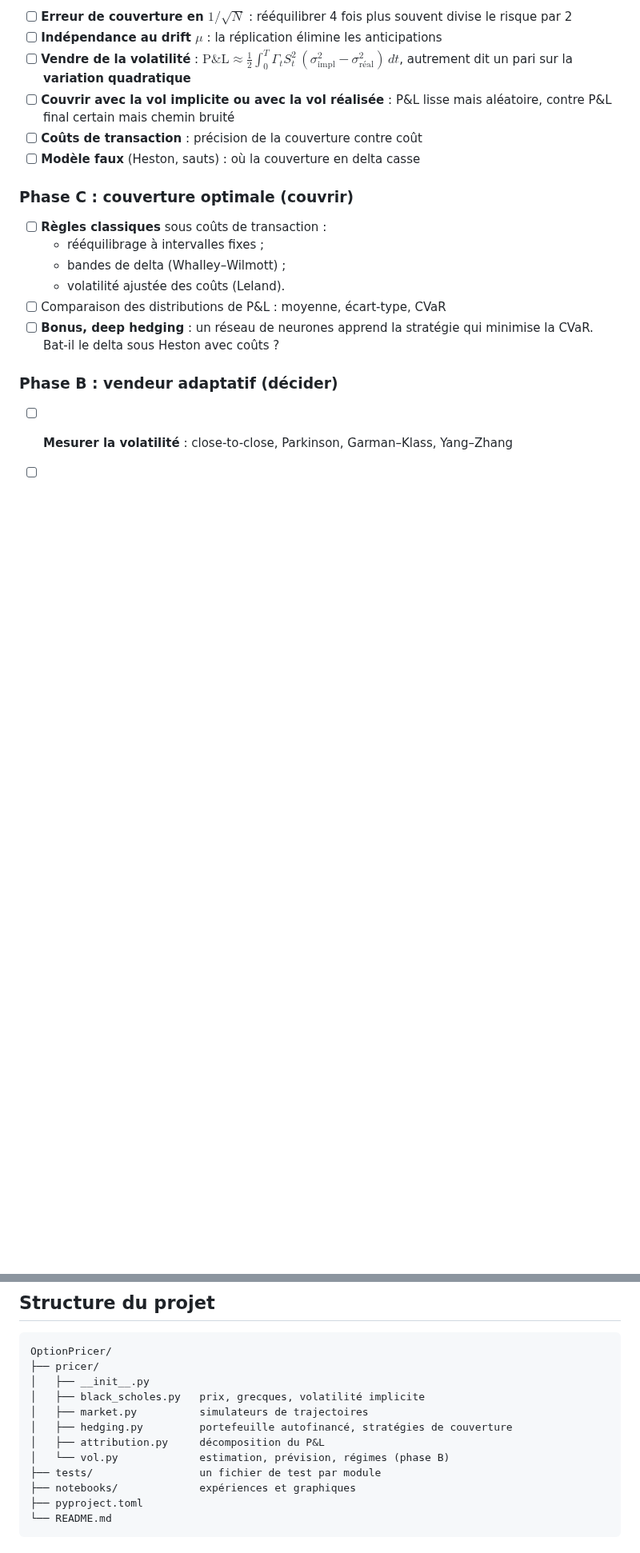
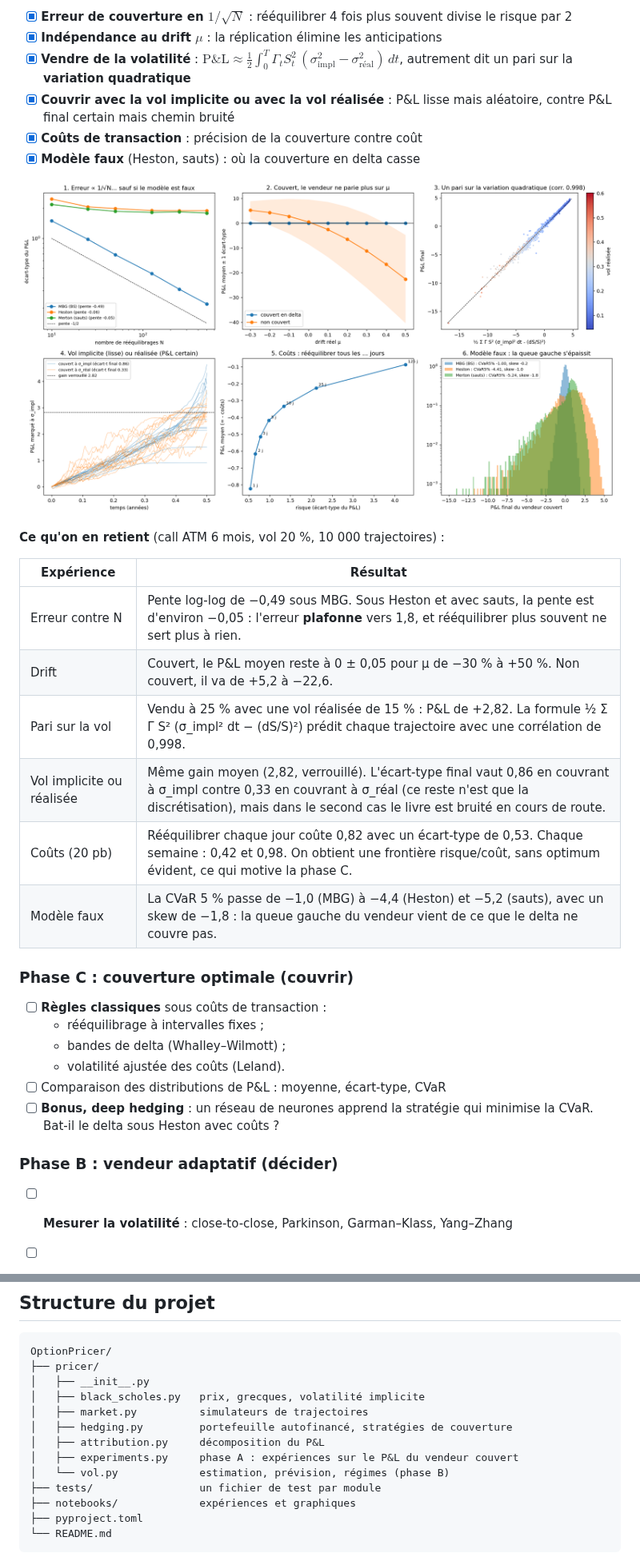
Before and after one commit to Yvann99/OptionPricer, a Markdown page: README.md, 2 parts joined by grey strips. Shown at 80% size. GitHub-like rendering; pictures changed too: figures/phase_a.png (added); blank space fills up the shorter version.

```diff
--- a/README.md
+++ b/README.md
@@ -51,10 +51,23 @@ Des expériences dont on **connaît le résultat théorique** :
 
-- [ ] **Erreur de couverture en $1/\sqrt N$** : rééquilibrer 4 fois plus souvent divise le risque par 2
-- [ ] **Indépendance au drift $\mu$** : la réplication élimine les anticipations
-- [ ] **Vendre de la volatilité** : $\text{P\&L} \approx \tfrac12\int_0^T \Gamma_t S_t^2\,(\sigma_{\text{impl}}^2 - \sigma_{\text{réal}}^2)\,dt$, autrement dit un pari sur la **variation quadratique**
-- [ ] **Couvrir avec la vol implicite ou avec la vol réalisée** : P&L lisse mais aléatoire, contre P&L final certain mais chemin bruité
-- [ ] **Coûts de transaction** : précision de la couverture contre coût
-- [ ] **Modèle faux** (Heston, sauts) : où la couverture en delta casse
+- [x] **Erreur de couverture en $1/\sqrt N$** : rééquilibrer 4 fois plus souvent divise le risque par 2
+- [x] **Indépendance au drift $\mu$** : la réplication élimine les anticipations
+- [x] **Vendre de la volatilité** : $\text{P\&L} \approx \tfrac12\int_0^T \Gamma_t S_t^2\,(\sigma_{\text{impl}}^2 - \sigma_{\text{réal}}^2)\,dt$, autrement dit un pari sur la **variation quadratique**
+- [x] **Couvrir avec la vol implicite ou avec la vol réalisée** : P&L lisse mais aléatoire, contre P&L final certain mais chemin bruité
+- [x] **Coûts de transaction** : précision de la couverture contre coût
+- [x] **Modèle faux** (Heston, sauts) : où la couverture en delta casse
+
+![Phase A](figures/phase_a.png)
+
+**Ce qu'on en retient** (call ATM 6 mois, vol 20 %, 10 000 trajectoires) :
+
+| Expérience | Résultat |
+|---|---|
+| Erreur contre N | Pente log-log de −0,49 sous MBG. Sous Heston et avec sauts, la pente est d'environ −0,05 : l'erreur **plafonne** vers 1,8, et rééquilibrer plus souvent ne sert plus à rien. |
+| Drift | Couvert, le P&L moyen reste à 0 ± 0,05 pour μ de −30 % à +50 %. Non couvert, il va de +5,2 à −22,6. |
+| Pari sur la vol | Vendu à 25 % avec une vol réalisée de 15 % : P&L de +2,82. La formule ½ Σ Γ S² (σ_impl² dt − (dS/S)²) prédit chaque trajectoire avec une corrélation de 0,998. |
+| Vol implicite ou réalisée | Même gain moyen (2,82, verrouillé). L'écart-type final vaut 0,86 en couvrant à σ_impl contre 0,33 en couvrant à σ_réal (ce reste n'est que la discrétisation), mais dans le second cas le livre est bruité en cours de route. |
+| Coûts (20 pb) | Rééquilibrer chaque jour coûte 0,82 avec un écart-type de 0,53. Chaque semaine : 0,42 et 0,98. On obtient une frontière risque/coût, sans optimum évident, ce qui motive la phase C. |
+| Modèle faux | La CVaR 5 % passe de −1,0 (MBG) à −4,4 (Heston) et −5,2 (sauts), avec un skew de −1,8 : la queue gauche du vendeur vient de ce que le delta ne couvre pas. |
 
 ### Phase C : couverture optimale (couvrir)
 
@@ -95,6 +108,7 @@ OptionPricer/
 │   ├── market.py          simulateurs de trajectoires
 │   ├── hedging.py         portefeuille autofinancé, stratégies de couverture
 │   ├── attribution.py     décomposition du P&L
+│   ├── experiments.py     phase A : expériences sur le P&L du vendeur couvert
 │   └── vol.py             estimation, prévision, régimes (phase B)
 ├── tests/                 un fichier de test par module
 ├── notebooks/             expériences et graphiques
```
Also changed, not shown: other parts of README.md (+14 -14 lines), 5 other files.
